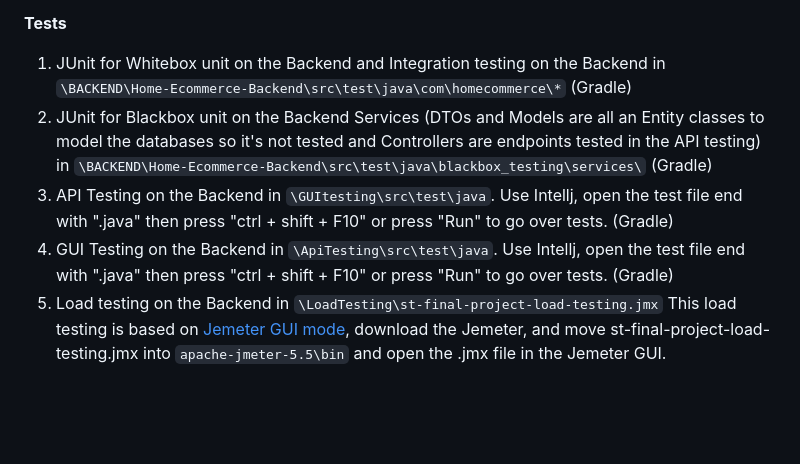
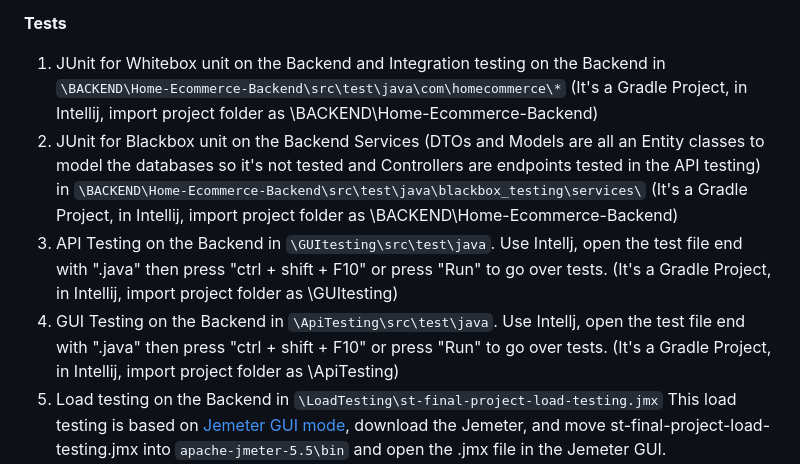
Before and after one commit to SP-Zeng/jhu-st-project, a Markdown page: README.md, the part around the change. Drawn GitHub-style; blank space fills up the shorter version.

```diff
--- a/README.md
+++ b/README.md
@@ -35,10 +35,10 @@ Start the backend server before the frontend client.
 
 **Tests**
   1. JUnit for Whitebox unit on the Backend
-  and Integration testing on the Backend in `\BACKEND\Home-Ecommerce-Backend\src\test\java\com\homecommerce\*` (Gradle)
-  2. JUnit for Blackbox unit on the Backend Services (DTOs and Models are all an Entity classes to model the databases so it's not tested and Controllers are endpoints tested in the API testing) in `\BACKEND\Home-Ecommerce-Backend\src\test\java\blackbox_testing\services\` (Gradle)
-  3. API Testing on the Backend in `\GUItesting\src\test\java`. Use Intellj, open the test file end with ".java" then press "ctrl + shift + F10" or press "Run" to go over tests. (Gradle)
-  4. GUI Testing on the Backend in `\ApiTesting\src\test\java`. Use Intellj, open the test file end with ".java" then press "ctrl + shift + F10" or press "Run" to go over tests. (Gradle)
+  and Integration testing on the Backend in `\BACKEND\Home-Ecommerce-Backend\src\test\java\com\homecommerce\*` (It's a Gradle Project, in Intellij, import project folder as \BACKEND\Home-Ecommerce-Backend)
+  2. JUnit for Blackbox unit on the Backend Services (DTOs and Models are all an Entity classes to model the databases so it's not tested and Controllers are endpoints tested in the API testing) in `\BACKEND\Home-Ecommerce-Backend\src\test\java\blackbox_testing\services\` (It's a Gradle Project, in Intellij, import project folder as \BACKEND\Home-Ecommerce-Backend)
+  3. API Testing on the Backend in `\GUItesting\src\test\java`. Use Intellj, open the test file end with ".java" then press "ctrl + shift + F10" or press "Run" to go over tests. (It's a Gradle Project, in Intellij, import project folder as \GUItesting)
+  4. GUI Testing on the Backend in `\ApiTesting\src\test\java`. Use Intellj, open the test file end with ".java" then press "ctrl + shift + F10" or press "Run" to go over tests. (It's a Gradle Project, in Intellij, import project folder as \ApiTesting)
   5. Load testing on the Backend in `\LoadTesting\st-final-project-load-testing.jmx` This load testing is based on [Jemeter GUI mode](https://jmeter.apache.org/), download the Jemeter, and move st-final-project-load-testing.jmx into `apache-jmeter-5.5\bin` and open the .jmx file in the Jemeter GUI.
   6. Angular unit testing in `\FRONTEND\src\app` (all files end with ".spec.ts"). In \Frontend, run `ng test`.
 
```
